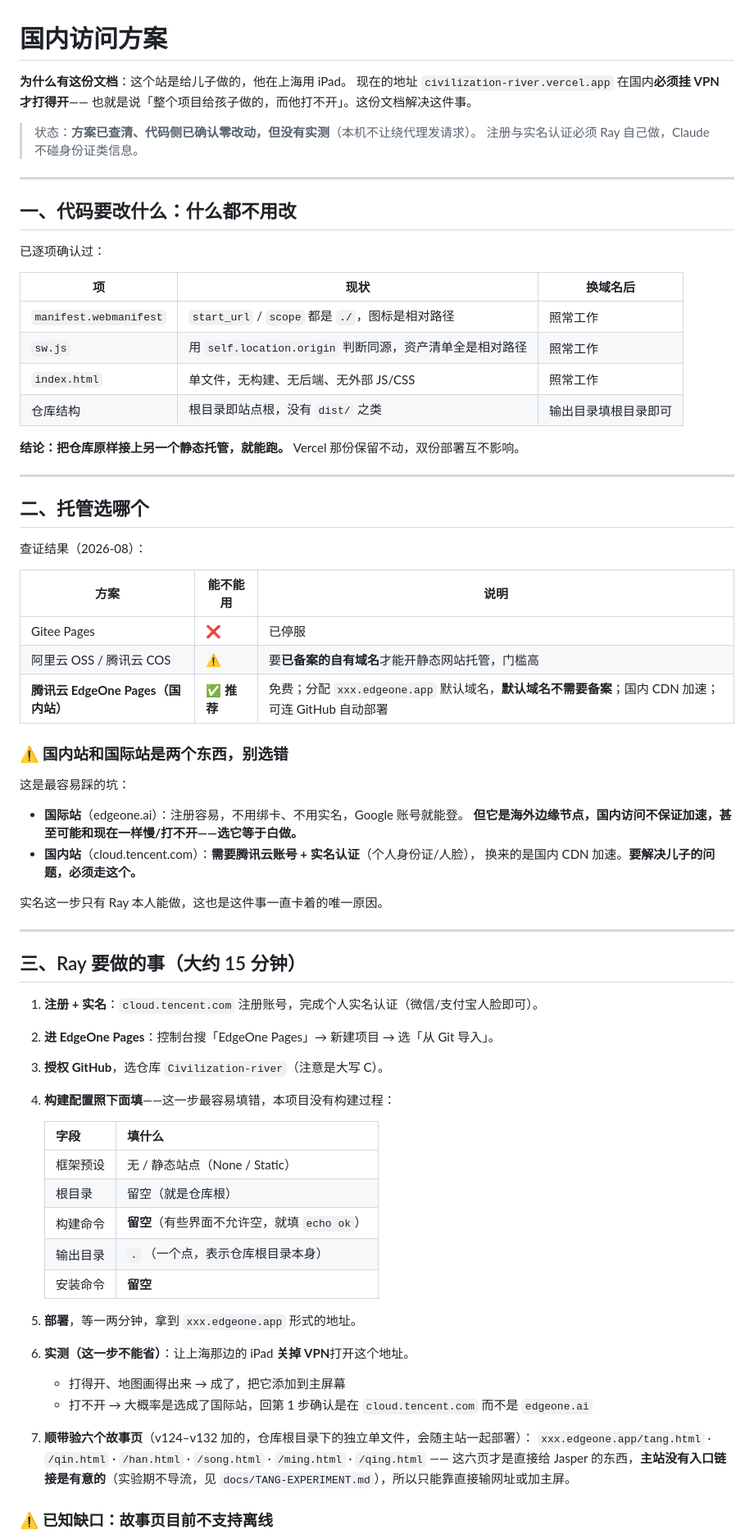
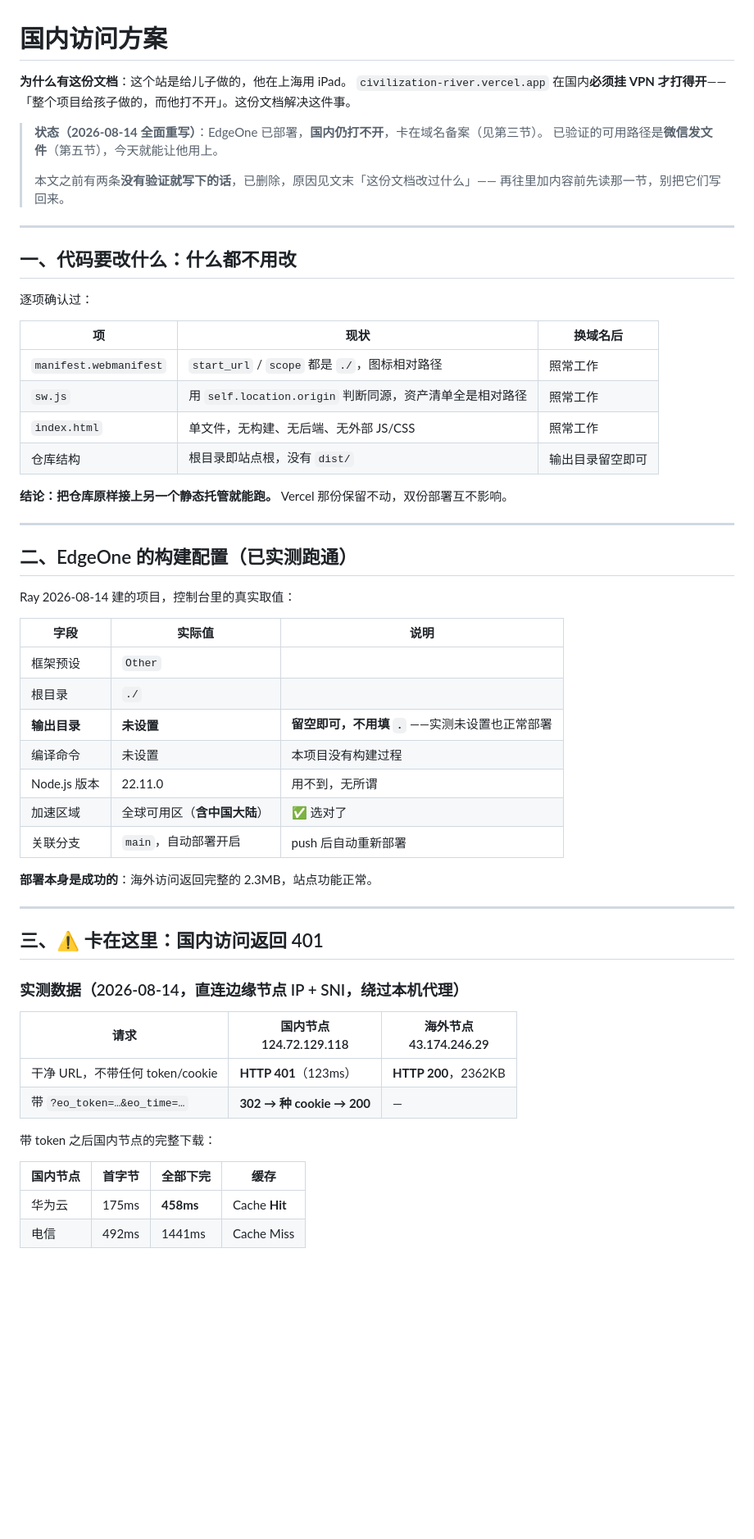
Before and after one commit to randylilei-del/Civilization-river, a Markdown page: docs/DEPLOY-CN.md, the part around one of its changes. Shown at 82% size. Drawn GitHub-style; blank space fills up the shorter version.

```diff
--- a/docs/DEPLOY-CN.md
+++ b/docs/DEPLOY-CN.md
@@ -1,75 +1,63 @@
 # 国内访问方案
 
 **为什么有这份文档**：这个站是给儿子做的，他在上海用 iPad。
-现在的地址 `civilization-river.vercel.app` 在国内**必须挂 VPN 才打得开**——
-也就是说「整个项目给孩子做的，而他打不开」。这份文档解决这件事。
+`civilization-river.vercel.app` 在国内**必须挂 VPN 才打得开**——
+「整个项目给孩子做的，而他打不开」。这份文档解决这件事。
 
-> 状态：**方案已查清、代码侧已确认零改动，但没有实测**（本机不让绕代理发请求）。
-> 注册与实名认证必须 Ray 自己做，Claude 不碰身份证类信息。
+> **状态（2026-08-14 全面重写）**：EdgeOne 已部署，**国内仍打不开**，卡在域名备案（见第三节）。
+> 已验证的可用路径是**微信发文件**（第五节），今天就能让他用上。
+>
+> 本文之前有两条**没有验证就写下的话**，已删除，原因见文末「这份文档改过什么」——
+> 再往里加内容前先读那一节，别把它们写回来。
 
 ---
 
 ## 一、代码要改什么：什么都不用改
 
-已逐项确认过：
+逐项确认过：
 
 | 项 | 现状 | 换域名后 |
 |---|---|---|
-| `manifest.webmanifest` | `start_url` / `scope` 都是 `./`，图标是相对路径 | 照常工作 |
+| `manifest.webmanifest` | `start_url` / `scope` 都是 `./`，图标相对路径 | 照常工作 |
 | `sw.js` | 用 `self.location.origin` 判断同源，资产清单全是相对路径 | 照常工作 |
 | `index.html` | 单文件，无构建、无后端、无外部 JS/CSS | 照常工作 |
-| 仓库结构 | 根目录即站点根，没有 `dist/` 之类 | 输出目录填根目录即可 |
+| 仓库结构 | 根目录即站点根，没有 `dist/` | 输出目录留空即可 |
 
-**结论：把仓库原样接上另一个静态托管，就能跑。** Vercel 那份保留不动，双份部署互不影响。
+**结论：把仓库原样接上另一个静态托管就能跑。** Vercel 那份保留不动，双份部署互不影响。
 
 ---
 
-## 二、托管选哪个
+## 二、EdgeOne 的构建配置（已实测跑通）
 
-查证结果（2026-08）：
+Ray 2026-08-14 建的项目，控制台里的真实取值：
 
-| 方案 | 能不能用 | 说明 |
+| 字段 | 实际值 | 说明 |
 |---|---|---|
-| Gitee Pages | ❌ | 已停服 |
-| 阿里云 OSS / 腾讯云 COS | ⚠️ | 要**已备案的自有域名**才能开静态网站托管，门槛高 |
-| **腾讯云 EdgeOne Pages（国内站）** | ✅ **推荐** | 免费；分配 `xxx.edgeone.app` 默认域名，**默认域名不需要备案**；国内 CDN 加速；可连 GitHub 自动部署 |
+| 框架预设 | `Other` | |
+| 根目录 | `./` | |
+| **输出目录** | **未设置** | **留空即可，不用填 `.`** ——实测未设置也正常部署 |
+| 编译命令 | 未设置 | 本项目没有构建过程 |
+| Node.js 版本 | 22.11.0 | 用不到，无所谓 |
+| 加速区域 | 全球可用区（**含中国大陆**） | ✅ 选对了 |
+| 关联分支 | `main`，自动部署开启 | push 后自动重新部署 |
 
-### ⚠️ 国内站和国际站是两个东西，别选错
-
-这是最容易踩的坑：
-
-- **国际站**（edgeone.ai）：注册容易，不用绑卡、不用实名，Google 账号就能登。
-  **但它是海外边缘节点，国内访问不保证加速，甚至可能和现在一样慢/打不开——选它等于白做。**
-- **国内站**（cloud.tencent.com）：**需要腾讯云账号 + 实名认证**（个人身份证/人脸），
-  换来的是国内 CDN 加速。**要解决儿子的问题，必须走这个。**
-
-实名这一步只有 Ray 本人能做，这也是这件事一直卡着的唯一原因。
+**部署本身是成功的**：海外访问返回完整的 2.3MB，站点功能正常。
 
 ---
 
-## 三、Ray 要做的事（大约 15 分钟）
+## 三、⚠ 卡在这里：国内访问返回 401
 
-1. **注册 + 实名**：`cloud.tencent.com` 注册账号，完成个人实名认证（微信/支付宝人脸即可）。
-2. **进 EdgeOne Pages**：控制台搜「EdgeOne Pages」→ 新建项目 → 选「从 Git 导入」。
-3. **授权 GitHub**，选仓库 `Civilization-river`（注意是大写 C）。
-4. **构建配置照下面填**——这一步最容易填错，本项目没有构建过程：
+### 实测数据（2026-08-14，直连边缘节点 IP + SNI，绕过本机代理）
 
-   | 字段 | 填什么 |
-   |---|---|
-   | 框架预设 | 无 / 静态站点（None / Static） |
-   | 根目录 | 留空（就是仓库根） |
-   | 构建命令 | **留空**（有些界面不允许空，就填 `echo ok`） |
-   | 输出目录 | `.` （一个点，表示仓库根目录本身） |
-   | 安装命令 | **留空** |
+| 请求 | 国内节点<br>124.72.129.118 | 海外节点<br>43.174.246.29 |
+|---|---|---|
+| 干净 URL，不带任何 token/cookie | **HTTP 401**（123ms） | **HTTP 200**，2362KB |
+| 带 `?eo_token=…&eo_time=…` | **302 → 种 cookie → 200** | — |
 
-5. **部署**，等一两分钟，拿到 `xxx.edgeone.app` 形式的地址。
-6. **实测（这一步不能省）**：让上海那边的 iPad **关掉 VPN**打开这个地址。
-   - 打得开、地图画得出来 → 成了，把它添加到主屏幕
-   - 打不开 → 大概率是选成了国际站，回第 1 步确认是在 `cloud.tencent.com` 而不是 `edgeone.ai`
-7. **顺带验六个故事页**（v124–v132 加的，仓库根目录下的独立单文件，会随主站一起部署）：
-   `xxx.edgeone.app/tang.html` · `/qin.html` · `/han.html` · `/song.html` · `/ming.html` · `/qing.html`
-   —— 这六页才是直接给 Jasper 的东西，**主站没有入口链接是有意的**（实验期不导流，见
-   `docs/TANG-EXPERIMENT.md`），所以只能靠直接输网址或加主屏。
+带 token 之后国内节点的完整下载：
 
-### ⚠ 已知缺口：故事页目前不支持离线
+| 国内节点 | 首字节 | 全部下完 | 缓存 |
+|---|---|---|---|
+| 华为云 | 175ms | **458ms** | Cache **Hit** |
+| 电信 | 492ms | 1441ms | Cache Miss |
 
```
Also changed, not shown: other parts of docs/DEPLOY-CN.md (+93 -22 lines), docs/CHANGELOG.md (+1 -0 lines).
